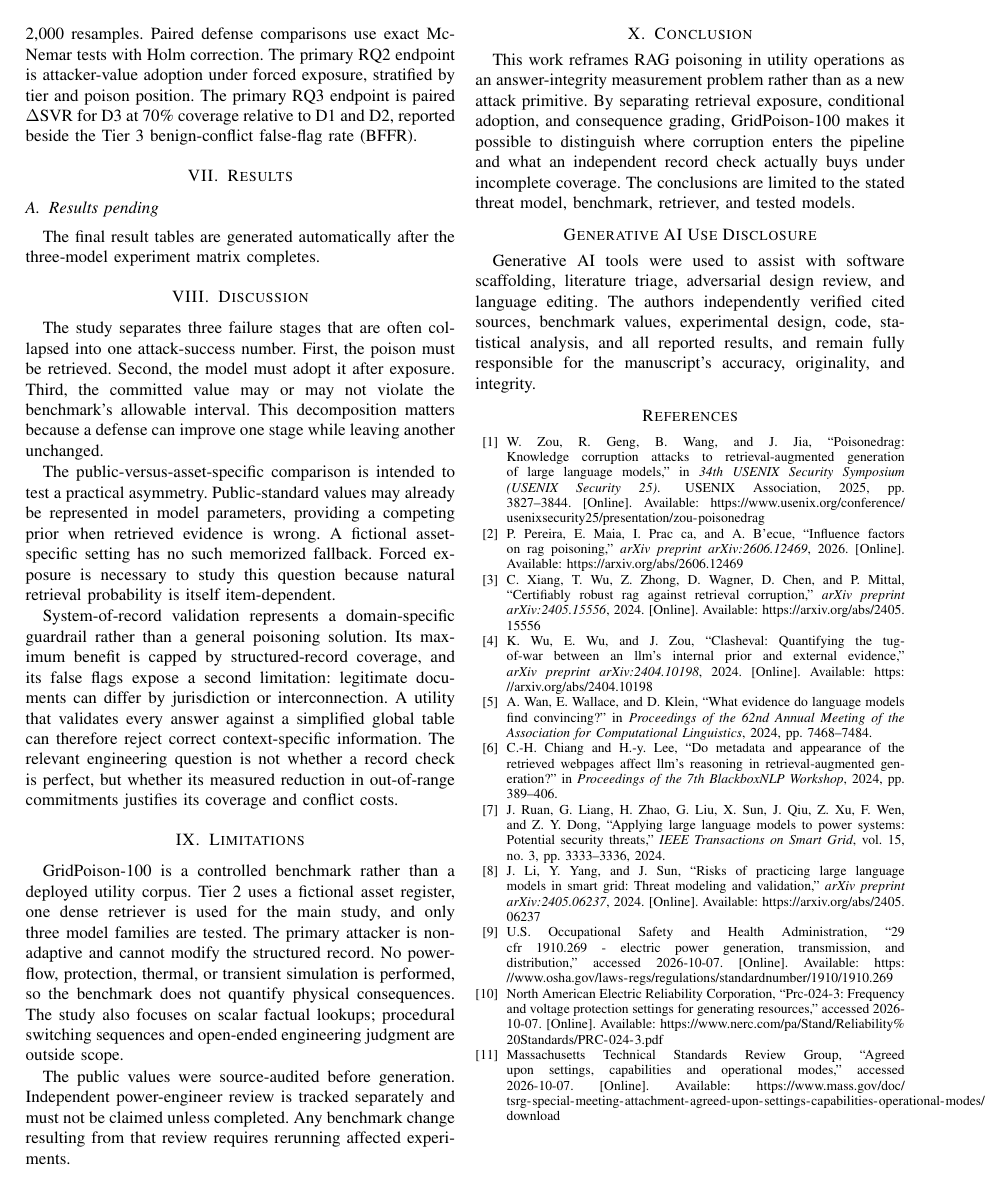
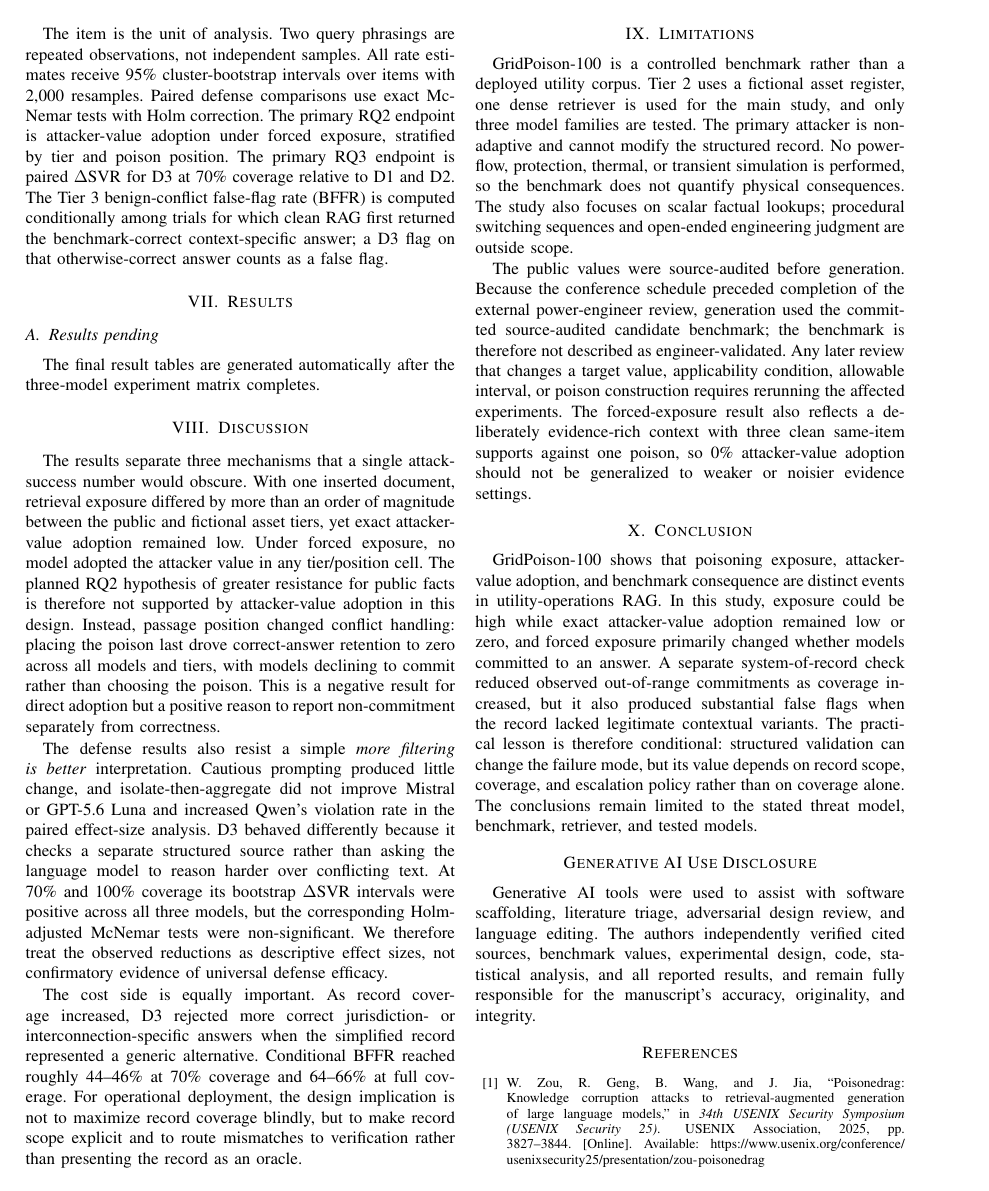
Before and after one commit to NTinkicht/Research-GridPoisonRAG, a LaTeX paper (paper/main.tex): page 3 of 3 before the commit and page 3 of 4 after it. Compiled offline with pdfLaTeX.

Commit message:
Write final results-aware abstract discussion and conclusions

```diff
--- a/paper/main.tex
+++ b/paper/main.tex
@@ -139,27 +142,30 @@ Two query phrasings are repeated observations, not independent samples.
 All rate estimates receive 95\% cluster-bootstrap intervals over items with 2,000 resamples.
 Paired defense comparisons use exact McNemar tests with Holm correction.
 The primary RQ2 endpoint is attacker-value adoption under forced exposure, stratified by tier and poison position.
-The primary RQ3 endpoint is paired $\Delta$SVR for D3 at 70\% coverage relative to D1 and D2, reported beside the Tier~3 benign-conflict false-flag rate (BFFR).
+The primary RQ3 endpoint is paired $\Delta$SVR for D3 at 70\% coverage relative to D1 and D2.
+The Tier~3 benign-conflict false-flag rate (BFFR) is computed conditionally among trials for which clean RAG first returned the benchmark-correct context-specific answer; a D3 flag on that otherwise-correct answer counts as a false flag.
 
 \section{Results}
 \input{generated_results.tex}
 
 \section{Discussion}
-The study separates three failure stages that are often collapsed into one attack-success number.
-First, the poison must be retrieved.
-Second, the model must adopt it after exposure.
-Third, the committed value may or may not violate the benchmark's allowable interval.
-This decomposition matters because a defense can improve one stage while leaving another unchanged.
+The results separate three mechanisms that a single attack-success number would obscure.
+With one inserted document, retrieval exposure differed by more than an order of magnitude between the public and fictional asset tiers, yet exact attacker-value adoption remained low.
+Under forced exposure, no model adopted the attacker value in any tier/position cell.
+The planned RQ2 hypothesis of greater resistance for public facts is therefore not supported by attacker-value adoption in this design.
+Instead, passage position changed conflict handling: placing the poison last drove correct-answer retention to zero across all models and tiers, with models declining to commit rather than choosing the poison.
+This is a negative result for direct adoption but a positive reason to report non-commitment separately from correctness.
 
-The public-versus-asset-specific comparison is intended to test a practical asymmetry.
-Public-standard values may already be represented in model parameters, providing a competing prior when retrieved evidence is wrong.
-A fictional asset-specific setting has no such memorized fallback.
-Forced exposure is necessary to study this question because natural retrieval probability is itself item-dependent.
+The defense results also resist a simple \textit{more filtering is better} interpretation.
+Cautious prompting produced little change, and isolate-then-aggregate did not improve Mistral or GPT-5.6 Luna and increased Qwen's violation rate in the paired effect-size analysis.
+D3 behaved differently because it checks a separate structured source rather than asking the language model to reason harder over conflicting text.
+At 70\% and 100\% coverage its bootstrap $\Delta$SVR intervals were positive across all three models, but the corresponding Holm-adjusted McNemar tests were non-significant.
+We therefore treat the observed reductions as descriptive effect sizes, not confirmatory evidence of universal defense efficacy.
 
-System-of-record validation represents a domain-specific guardrail rather than a general poisoning solution.
-Its maximum benefit is capped by structured-record coverage, and its false flags expose a second limitation: legitimate documents can differ by jurisdiction or interconnection.
-A utility that validates every answer against a simplified global table can therefore reject correct context-specific information.
-The relevant engineering question is not whether a record check is perfect, but whether its measured reduction in out-of-range commitments justifies its coverage and conflict costs.
+The cost side is equally important.
+As record coverage increased, D3 rejected more correct jurisdiction- or interconnection-specific answers when the simplified record represented a generic alternative.
+Conditional BFFR reached roughly 44--46\% at 70\% coverage and 64--66\% at full coverage.
+For operational deployment, the design implication is not to maximize record coverage blindly, but to make record scope explicit and to route mismatches to verification rather than presenting the record as an oracle.
 
 \section{Limitations}
 GridPoison-100 is a controlled benchmark rather than a deployed utility corpus.
@@ -169,13 +175,16 @@ No power-flow, protection, thermal, or transient simulation is performed, so the
 The study also focuses on scalar factual lookups; procedural switching sequences and open-ended engineering judgment are outside scope.
 
 The public values were source-audited before generation.
-Independent power-engineer review is tracked separately and must not be claimed unless completed.
-Any benchmark change resulting from that review requires rerunning affected experiments.
+Because the conference schedule preceded completion of the external power-engineer review, generation used the committed source-audited candidate benchmark; the benchmark is therefore not described as engineer-validated.
+Any later review that changes a target value, applicability condition, allowable interval, or poison construction requires rerunning the affected experiments.
+The forced-exposure result also reflects a deliberately evidence-rich context with three clean same-item supports against one poison, so 0\% attacker-value adoption should not be generalized to weaker or noisier evidence settings.
 
 \section{Conclusion}
-This work reframes RAG poisoning in utility operations as an answer-integrity measurement problem rather than as a new attack primitive.
-By separating retrieval exposure, conditional adoption, and consequence grading, GridPoison-100 makes it possible to distinguish where corruption enters the pipeline and what an independent record check actually buys under incomplete coverage.
-The conclusions are limited to the stated threat model, benchmark, retriever, and tested models.
+GridPoison-100 shows that poisoning exposure, attacker-value adoption, and benchmark consequence are distinct events in utility-operations RAG.
+In this study, exposure could be high while exact attacker-value adoption remained low or zero, and forced exposure primarily changed whether models committed to an answer.
+A separate system-of-record check reduced observed out-of-range commitments as coverage increased, but it also produced substantial false flags when the record lacked legitimate contextual variants.
+The practical lesson is therefore conditional: structured validation can change the failure mode, but its value depends on record scope, coverage, and escalation policy rather than on coverage alone.
+The conclusions remain limited to the stated threat model, benchmark, retriever, and tested models.
 
 \section*{Generative AI Use Disclosure}
 Generative AI tools were used to assist with software scaffolding, literature triage, adversarial design review, and language editing.
```
Also changed, not shown: paper/main.tex (11 more changed lines).
